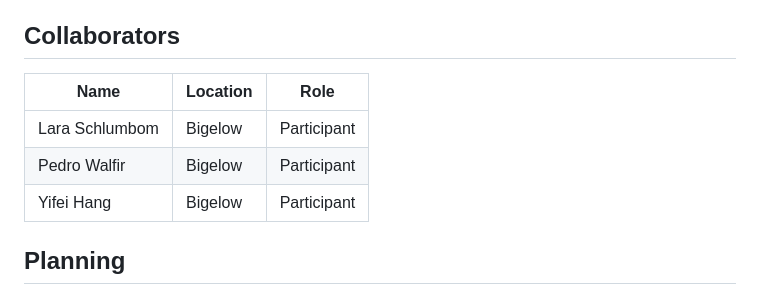
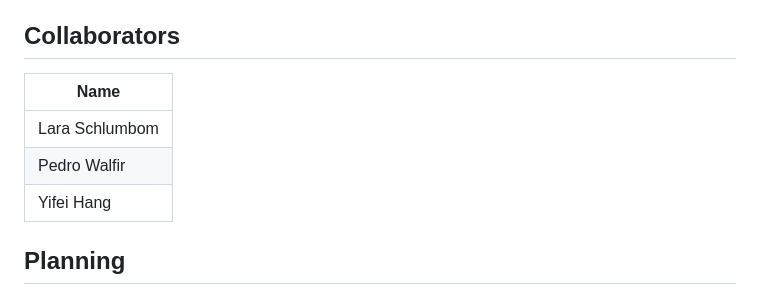
Before and after one commit to oceanhackweek/ohw24_proj_upSSH_us, a Markdown page: README.md, the part around the change. Rendered like a GitHub page.

```diff
--- a/README.md
+++ b/README.md
@@ -8,11 +8,11 @@ Use a neural network to increase Sea Surface Height data resolution of coarse sc
 
 ## Collaborators
 
-| Name                | Location   | Role                |
-|---------------------|------------|---------------------|
-| Lara Schlumbom      | Bigelow    | Participant |
-| Pedro Walfir       | Bigelow    | Participant         |
-| Yifei Hang       | Bigelow    | Participant         |
+| Name                |
+|---------------------|
+| Lara Schlumbom      |
+| Pedro Walfir       |
+| Yifei Hang       |
 
 ## Planning
 
```
